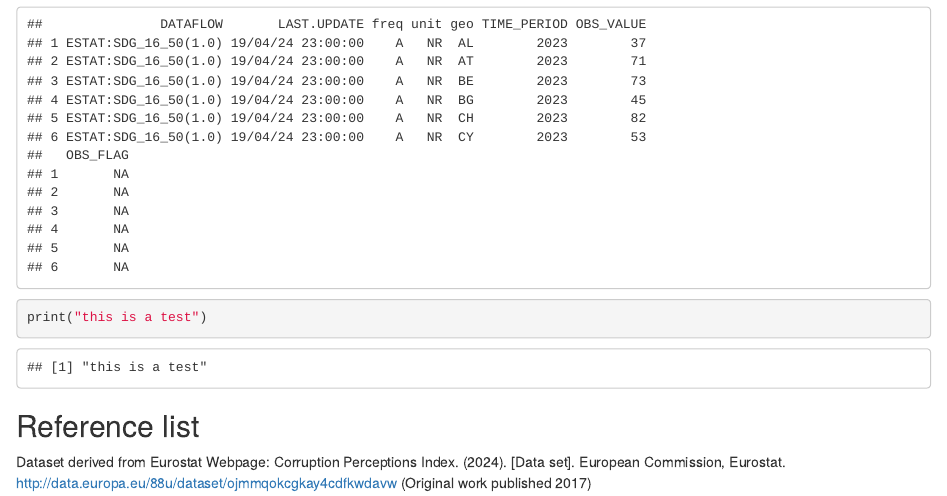
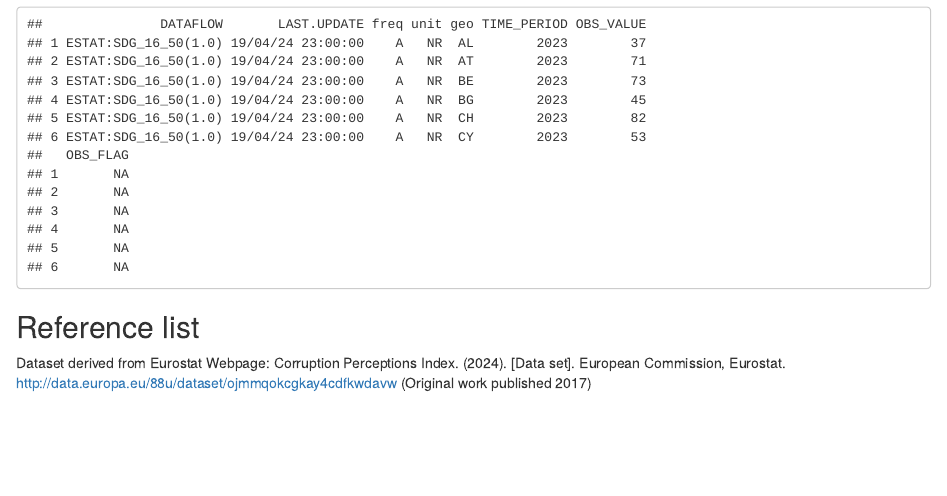
Before and after one commit to carlaslse/my472-formative_publicrepo, an R Markdown document (Exercise1.Rmd): the page in a window 1100 px wide, from 320 px down. Rendered offline with R 4.5, knitr and Pandoc, with nearby package versions.

Commit message:
removed test code

````diff
--- a/Exercise1.Rmd
+++ b/Exercise1.Rmd
@@ -18,7 +18,6 @@ library(tidyverse)
 data <- read.csv("estat_corruption.csv") %>%
   filter(TIME_PERIOD == 2023)
 head(data)
-print("this is a test")
 ```
 
 ## Reference list
````
Also changed, not shown: Exercise1.html.
